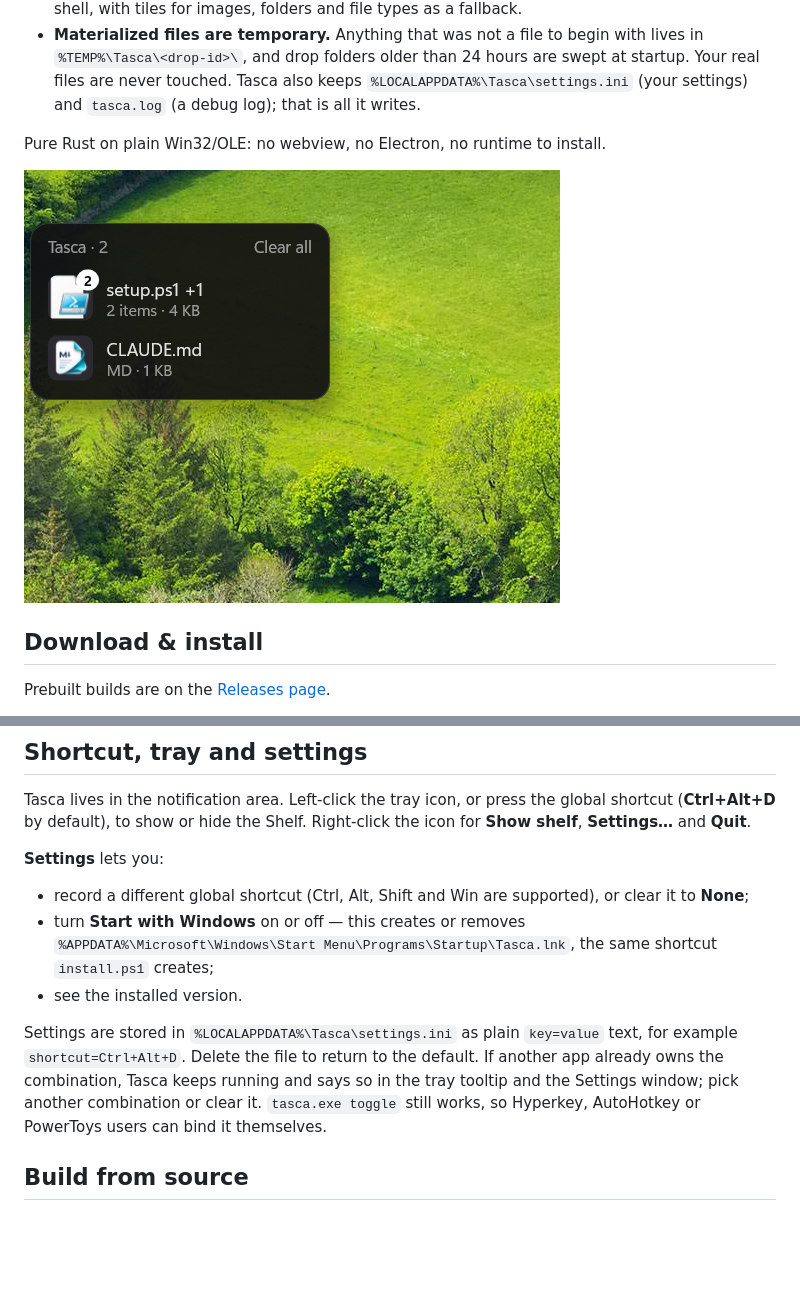
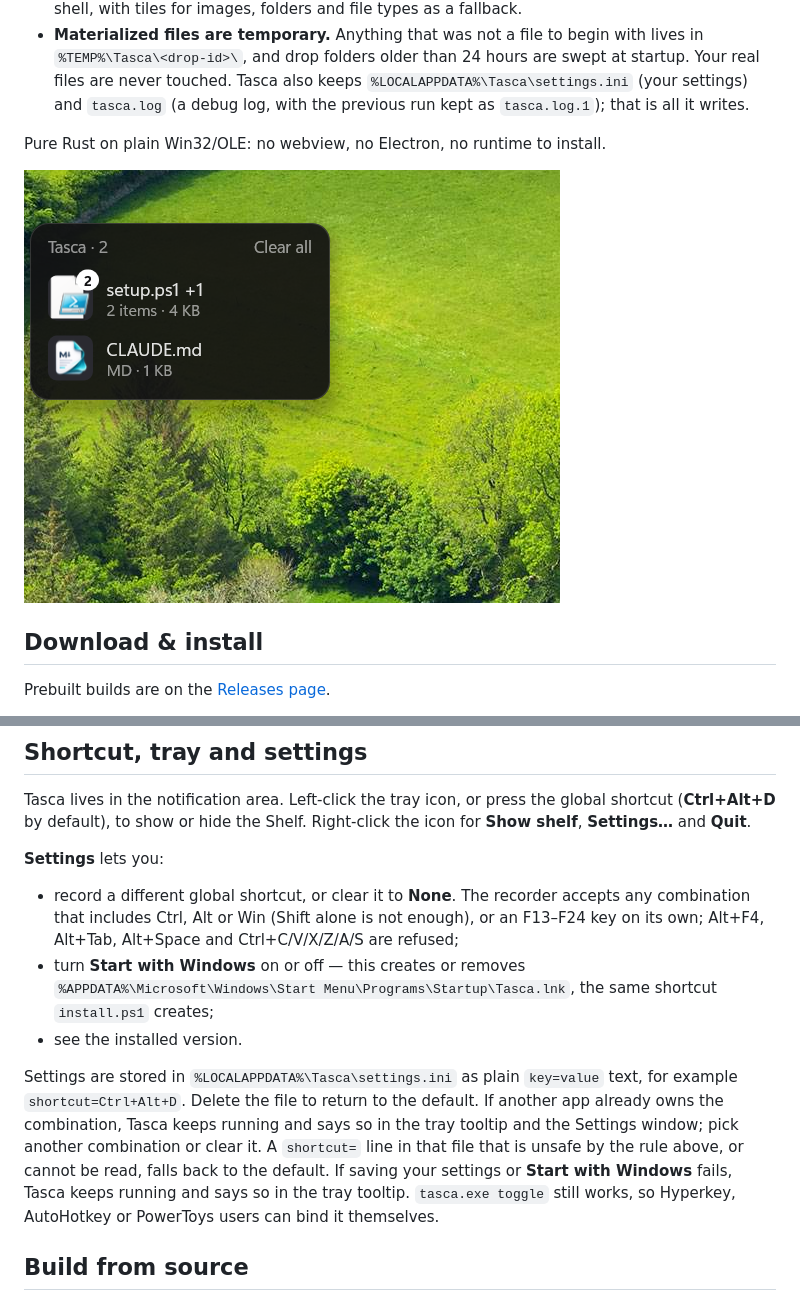
Before and after one commit to matdac12/tasca, a Markdown page: README.md, 2 parts joined by grey strips. Drawn GitHub-style; blank space fills up the shorter version.

Commit message:
TASCA-27: document TASCA-26's shortcut rule, save failures and log rotation
README: the Settings shortcut bullet now states the rule the recorder enforces
(Ctrl, Alt or Win required, Shift alone is not enough; F13–F24 alone; Alt+F4,
Alt+Tab, Alt+Space and Ctrl+C/V/X/Z/A/S refused). Add that an unsafe or
unreadable shortcut= in settings.ini falls back to the default, that a failed
save or Start with Windows change is reported in the tray tooltip, and keep the
previous run's log as tasca.log.1 in "What it does".

CHANGELOG 0.1.0: same shortcut rule, briefly. Fix the screenshot alt text: the
Stack in shelf.png is setup.ps1 + tools.json, not two PowerShell files.

Co-Authored-By: DeepSeek <noreply@opencode.ai>

```diff
--- a/README.md
+++ b/README.md
@@ -28,7 +28,7 @@ A Yoink-style file shelf for Windows: drop files on the Shelf, keep working, dra
   with lives in `%TEMP%\Tasca\<drop-id>\`, and drop folders older than 24 hours
   are swept at startup. Your real files are never touched. Tasca also keeps
   `%LOCALAPPDATA%\Tasca\settings.ini` (your settings) and `tasca.log` (a debug
-  log); that is all it writes.
+  log, with the previous run kept as `tasca.log.1`); that is all it writes.
 
 Pure Rust on plain Win32/OLE: no webview, no Electron, no runtime to install.
 
@@ -92,8 +92,10 @@ Right-click the icon for **Show shelf**, **Settings…** and **Quit**.
 
 **Settings** lets you:
 
-- record a different global shortcut (Ctrl, Alt, Shift and Win are supported),
-  or clear it to **None**;
+- record a different global shortcut, or clear it to **None**. The recorder
+  accepts any combination that includes Ctrl, Alt or Win (Shift alone is not
+  enough), or an F13–F24 key on its own; Alt+F4, Alt+Tab, Alt+Space and
+  Ctrl+C/V/X/Z/A/S are refused;
 - turn **Start with Windows** on or off — this creates or removes
   `%APPDATA%\Microsoft\Windows\Start Menu\Programs\Startup\Tasca.lnk`, the same
   shortcut `install.ps1` creates;
@@ -103,8 +105,11 @@ Settings are stored in `%LOCALAPPDATA%\Tasca\settings.ini` as plain
 `key=value` text, for example `shortcut=Ctrl+Alt+D`. Delete the file to return
 to the default. If another app already owns the combination, Tasca keeps
 running and says so in the tray tooltip and the Settings window; pick another
-combination or clear it. `tasca.exe toggle` still works, so Hyperkey,
-AutoHotkey or PowerToys users can bind it themselves.
+combination or clear it. A `shortcut=` line in that file that is unsafe by the
+rule above, or cannot be read, falls back to the default. If saving your
+settings or **Start with Windows** fails, Tasca keeps running and says so in the
+tray tooltip. `tasca.exe toggle` still works, so Hyperkey, AutoHotkey or
+PowerToys users can bind it themselves.
 
 ## Build from source
 
```
Also changed, not shown: other parts of README.md (+1 -1 lines), CHANGELOG.md (+2 -2 lines).
